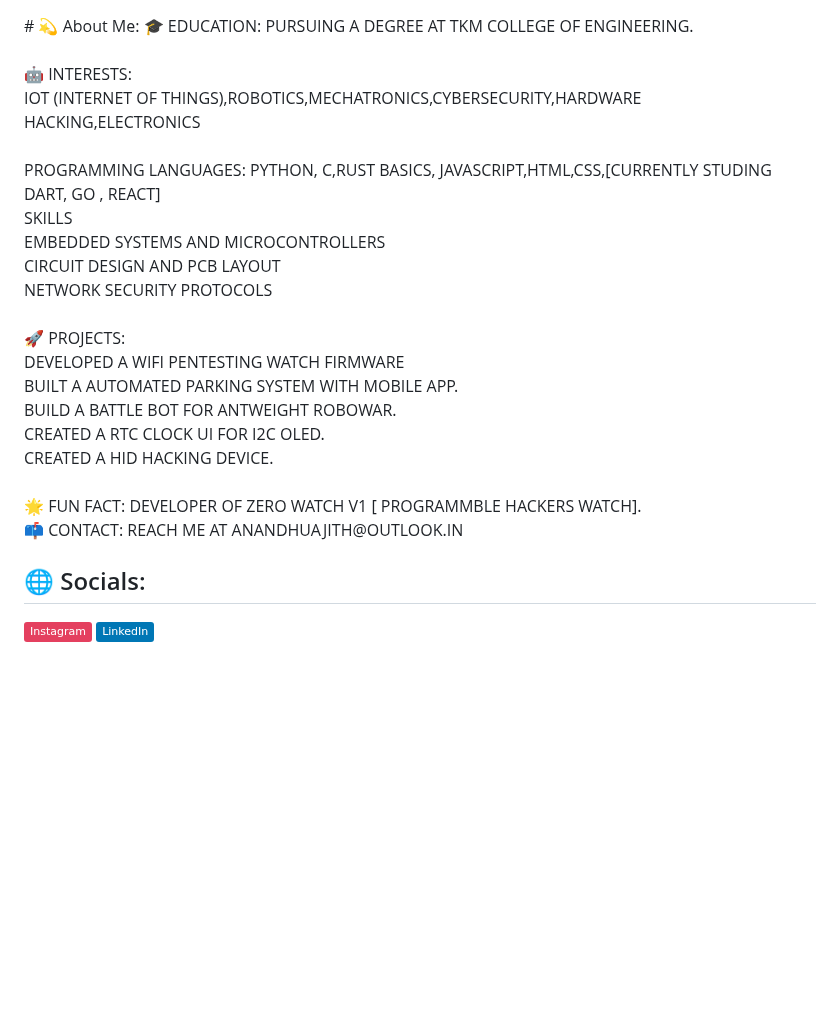
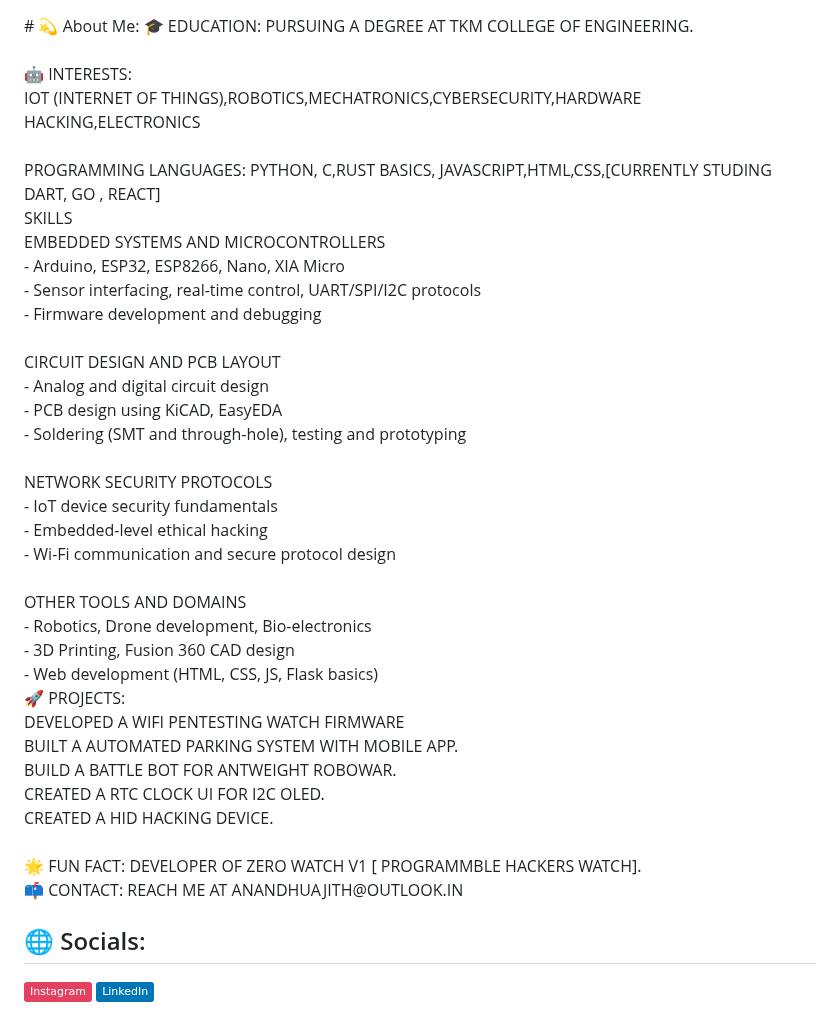
Before and after one commit to ANANDHUAJITH/ANANDHUAJITH, a Markdown page: README.md, the part around the change. GitHub-like rendering; badges without logos; blank space fills up the shorter version.

```diff
--- a/README.md
+++ b/README.md
@@ -1,6 +1,26 @@
 <meta name="google-site-verification" content="2PAk0jawUKr856Yi3hgY7ylHzewJv6bAakzhL5jXgLA" />
 # 💫 About Me:
-🎓 EDUCATION: PURSUING A DEGREE AT TKM COLLEGE OF ENGINEERING.<br><br>🤖 INTERESTS:<br>        IOT (INTERNET OF THINGS),ROBOTICS,MECHATRONICS,CYBERSECURITY,HARDWARE HACKING,ELECTRONICS<br><br>      PROGRAMMING LANGUAGES: PYTHON, C,RUST BASICS, JAVASCRIPT,HTML,CSS,[CURRENTLY STUDING DART, GO , REACT]<br>     SKILLS<br>       EMBEDDED SYSTEMS AND MICROCONTROLLERS<br>       CIRCUIT DESIGN AND PCB LAYOUT<br>       NETWORK SECURITY PROTOCOLS<br><br>🚀 PROJECTS:<br>       DEVELOPED A WIFI PENTESTING WATCH FIRMWARE<br>       BUILT A AUTOMATED PARKING SYSTEM WITH MOBILE APP.<br>       BUILD A BATTLE BOT FOR ANTWEIGHT ROBOWAR.<br>       CREATED A RTC CLOCK UI FOR I2C OLED.<br>       CREATED A HID HACKING DEVICE.<br><br>🌟 FUN FACT: DEVELOPER OF ZERO WATCH V1 [ PROGRAMMBLE HACKERS WATCH].<br>📫 CONTACT: REACH ME AT ANANDHUAJITH@OUTLOOK.IN<br>
+🎓 EDUCATION: PURSUING A DEGREE AT TKM COLLEGE OF ENGINEERING.<br><br>🤖 INTERESTS:<br>        IOT (INTERNET OF THINGS),ROBOTICS,MECHATRONICS,CYBERSECURITY,HARDWARE HACKING,ELECTRONICS<br><br>      PROGRAMMING LANGUAGES: PYTHON, C,RUST BASICS, JAVASCRIPT,HTML,CSS,[CURRENTLY STUDING DART, GO , REACT]<br>    SKILLS<br>
+EMBEDDED SYSTEMS AND MICROCONTROLLERS<br>
+- Arduino, ESP32, ESP8266, Nano, XIA Micro<br>
+- Sensor interfacing, real-time control, UART/SPI/I2C protocols<br>
+- Firmware development and debugging<br>
+<br>
+CIRCUIT DESIGN AND PCB LAYOUT<br>
+- Analog and digital circuit design<br>
+- PCB design using KiCAD, EasyEDA<br>
+- Soldering (SMT and through-hole), testing and prototyping<br>
+<br>
+NETWORK SECURITY PROTOCOLS<br>
+- IoT device security fundamentals<br>
+- Embedded-level ethical hacking<br>
+- Wi-Fi communication and secure protocol design<br>
+<br>
+OTHER TOOLS AND DOMAINS<br>
+- Robotics, Drone development, Bio-electronics<br>
+- 3D Printing, Fusion 360 CAD design<br>
+- Web development (HTML, CSS, JS, Flask basics)<br>
+🚀 PROJECTS:<br>       DEVELOPED A WIFI PENTESTING WATCH FIRMWARE<br>       BUILT A AUTOMATED PARKING SYSTEM WITH MOBILE APP.<br>       BUILD A BATTLE BOT FOR ANTWEIGHT ROBOWAR.<br>       CREATED A RTC CLOCK UI FOR I2C OLED.<br>       CREATED A HID HACKING DEVICE.<br><br>🌟 FUN FACT: DEVELOPER OF ZERO WATCH V1 [ PROGRAMMBLE HACKERS WATCH].<br>📫 CONTACT: REACH ME AT ANANDHUAJITH@OUTLOOK.IN<br>
 
 
 ## 🌐 Socials:
```
